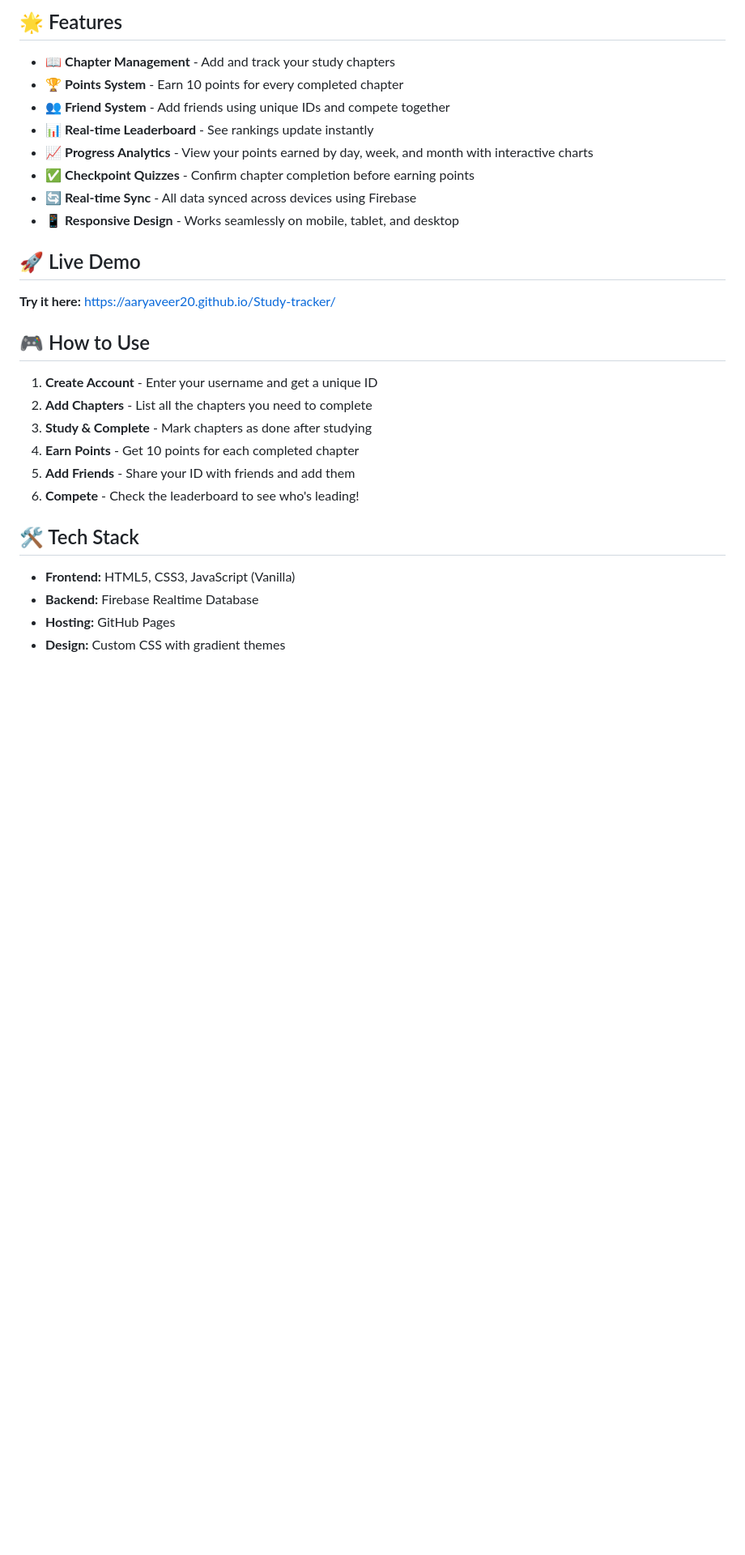
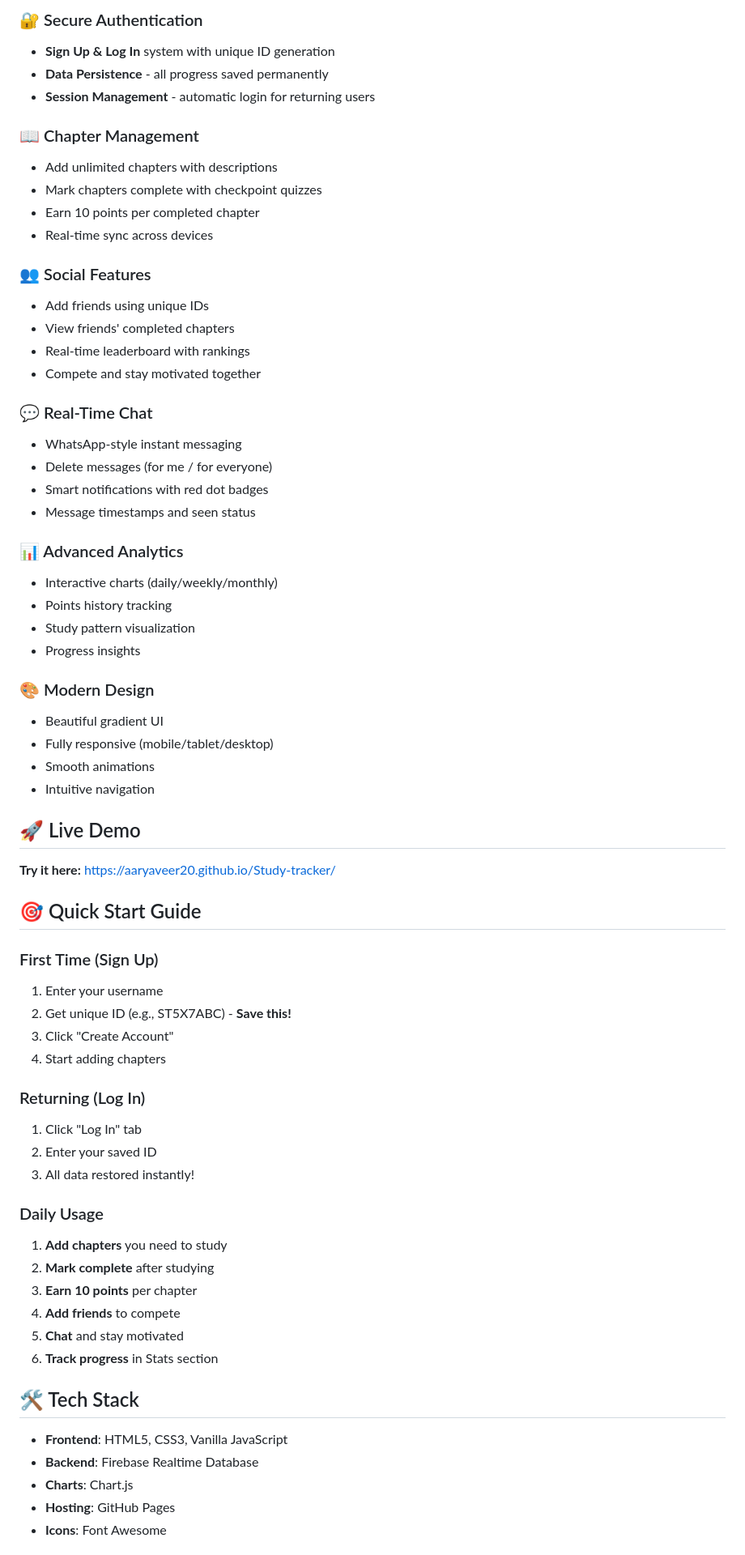
Before and after one commit to Aaryaveer20/Study-tracker, a Markdown page: README.md, the part around one of its changes. Shown at 81% size. Rendered like a GitHub page; blank space fills up the shorter version.

```diff
--- a/README.md
+++ b/README.md
@@ -8,32 +6,69 @@ A gamified study tracking web application that helps students stay motivated by
 
-## 🌟 Features
+### 🔐 Secure Authentication
+- **Sign Up & Log In** system with unique ID generation
+- **Data Persistence** - all progress saved permanently
+- **Session Management** - automatic login for returning users
 
-- 📖 **Chapter Management** - Add and track your study chapters
-- 🏆 **Points System** - Earn 10 points for every completed chapter
-- 👥 **Friend System** - Add friends using unique IDs and compete together
-- 📊 **Real-time Leaderboard** - See rankings update instantly
-- 📈 **Progress Analytics** - View your points earned by day, week, and month with interactive charts
-- ✅ **Checkpoint Quizzes** - Confirm chapter completion before earning points
-- 🔄 **Real-time Sync** - All data synced across devices using Firebase
-- 📱 **Responsive Design** - Works seamlessly on mobile, tablet, and desktop
+### 📖 Chapter Management
+- Add unlimited chapters with descriptions
+- Mark chapters complete with checkpoint quizzes
+- Earn 10 points per completed chapter
+- Real-time sync across devices
+
+### 👥 Social Features
+- Add friends using unique IDs
+- View friends' completed chapters
+- Real-time leaderboard with rankings
+- Compete and stay motivated together
+
+### 💬 Real-Time Chat
+- WhatsApp-style instant messaging
+- Delete messages (for me / for everyone)
+- Smart notifications with red dot badges
+- Message timestamps and seen status
+
+### 📊 Advanced Analytics
+- Interactive charts (daily/weekly/monthly)
+- Points history tracking
+- Study pattern visualization
+- Progress insights
+
+### 🎨 Modern Design
+- Beautiful gradient UI
+- Fully responsive (mobile/tablet/desktop)
+- Smooth animations
+- Intuitive navigation
 
 ## 🚀 Live Demo
 
 **Try it here:** [https://aaryaveer20.github.io/Study-tracker/](https://aaryaveer20.github.io/Study-tracker/)
 
-## 🎮 How to Use
+## 🎯 Quick Start Guide
 
-1. **Create Account** - Enter your username and get a unique ID
-2. **Add Chapters** - List all the chapters you need to complete
-3. **Study & Complete** - Mark chapters as done after studying
-4. **Earn Points** - Get 10 points for each completed chapter
-5. **Add Friends** - Share your ID with friends and add them
-6. **Compete** - Check the leaderboard to see who's leading!
+### First Time (Sign Up)
+1. Enter your username
+2. Get unique ID (e.g., ST5X7ABC) - **Save this!**
+3. Click "Create Account"
+4. Start adding chapters
+
+### Returning (Log In)
+1. Click "Log In" tab
+2. Enter your saved ID
+3. All data restored instantly!
+
+### Daily Usage
+1. **Add chapters** you need to study
+2. **Mark complete** after studying
+3. **Earn 10 points** per chapter
+4. **Add friends** to compete
+5. **Chat** and stay motivated
+6. **Track progress** in Stats section
 
 ## 🛠️ Tech Stack
 
-- **Frontend:** HTML5, CSS3, JavaScript (Vanilla)
-- **Backend:** Firebase Realtime Database
-- **Hosting:** GitHub Pages
-- **Design:** Custom CSS with gradient themes
+- **Frontend**: HTML5, CSS3, Vanilla JavaScript
+- **Backend**: Firebase Realtime Database
+- **Charts**: Chart.js
+- **Hosting**: GitHub Pages
+- **Icons**: Font Awesome
 
```
Also changed, not shown: other parts of README.md (+168 -107 lines).
